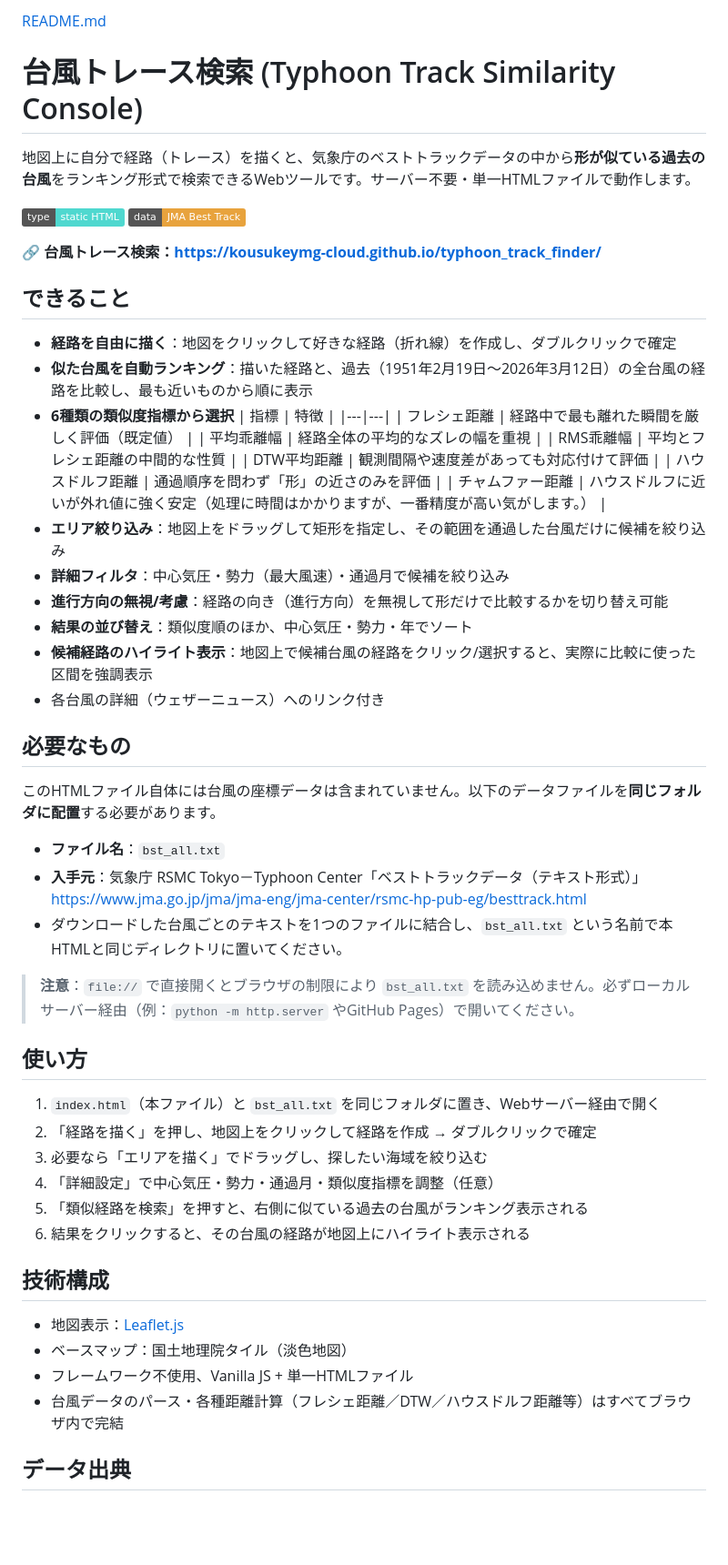
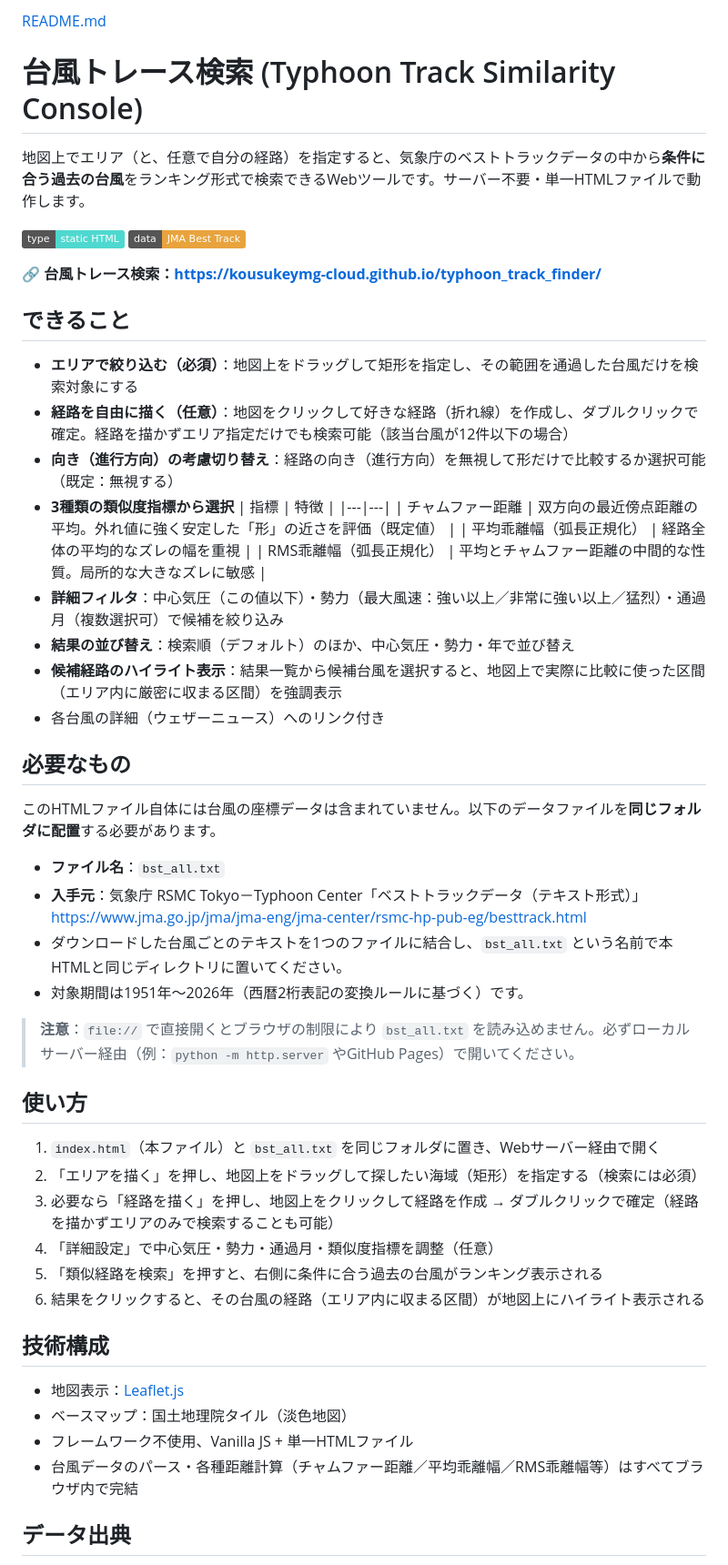
Before and after one commit to kousukeymg-cloud/typhoon_track_finder, a Markdown page: README.md, the part around one of its changes. Shown at 91% size. Rendered like a GitHub page; badges without logos; blank space fills up the shorter version.

Commit message:
Revise README for typhoon track search tool
Updated the README to clarify features and usage instructions, including changes to the typhoon search tool's functionality and requirements.

```diff
--- a/README.md
+++ b/README.md
@@ -2,6 +2,6 @@
 # 台風トレース検索 (Typhoon Track Similarity Console)
 
-地図上に自分で経路（トレース）を描くと、気象庁のベストトラックデータの中から**形が似ている過去の台風**をランキング形式で検索できるWebツールです。サーバー不要・単一HTMLファイルで動作します。
+地図上でエリア（と、任意で自分の経路）を指定すると、気象庁のベストトラックデータの中から**条件に合う過去の台風**をランキング形式で検索できるWebツールです。サーバー不要・単一HTMLファイルで動作します。
 
 ![status](https://img.shields.io/badge/type-static%20HTML-4fd8cf) ![data](https://img.shields.io/badge/data-JMA%20Best%20Track-e8a33d)
 
@@ -9,22 +9,18 @@
 
 ## できること
 
-- **経路を自由に描く**：地図をクリックして好きな経路（折れ線）を作成し、ダブルクリックで確定
-- **似た台風を自動ランキング**：描いた経路と、過去（1951年2月19日〜2026年3月12日）の全台風の経路を比較し、最も近いものから順に表示
-- **6種類の類似度指標から選択**
+- **エリアで絞り込む（必須）**：地図上をドラッグして矩形を指定し、その範囲を通過した台風だけを検索対象にする
+- **経路を自由に描く（任意）**：地図をクリックして好きな経路（折れ線）を作成し、ダブルクリックで確定。経路を描かずエリア指定だけでも検索可能（該当台風が12件以下の場合）
+- **向き（進行方向）の考慮切り替え**：経路の向き（進行方向）を無視して形だけで比較するか選択可能（既定：無視する）
+- **3種類の類似度指標から選択**
   | 指標 | 特徴 |
   |---|---|
-  | フレシェ距離 | 経路中で最も離れた瞬間を厳しく評価（既定値） |
-  | 平均乖離幅 | 経路全体の平均的なズレの幅を重視 |
-  | RMS乖離幅 | 平均とフレシェ距離の中間的な性質 |
-  | DTW平均距離 | 観測間隔や速度差があっても対応付けて評価 |
-  | ハウスドルフ距離 | 通過順序を問わず「形」の近さのみを評価 |
-  | チャムファー距離 | ハウスドルフに近いが外れ値に強く安定（処理に時間はかかりますが、一番精度が高い気がします。） |
-- **エリア絞り込み**：地図上をドラッグして矩形を指定し、その範囲を通過した台風だけに候補を絞り込み
-- **詳細フィルタ**：中心気圧・勢力（最大風速）・通過月で候補を絞り込み
-- **進行方向の無視/考慮**：経路の向き（進行方向）を無視して形だけで比較するかを切り替え可能
-- **結果の並び替え**：類似度順のほか、中心気圧・勢力・年でソート
-- **候補経路のハイライト表示**：地図上で候補台風の経路をクリック/選択すると、実際に比較に使った区間を強調表示
+  | チャムファー距離 | 双方向の最近傍点距離の平均。外れ値に強く安定した「形」の近さを評価（既定値） |
+  | 平均乖離幅（弧長正規化） | 経路全体の平均的なズレの幅を重視 |
+  | RMS乖離幅（弧長正規化） | 平均とチャムファー距離の中間的な性質。局所的な大きなズレに敏感 |
+- **詳細フィルタ**：中心気圧（この値以下）・勢力（最大風速：強い以上／非常に強い以上／猛烈）・通過月（複数選択可）で候補を絞り込み
+- **結果の並び替え**：検索順（デフォルト）のほか、中心気圧・勢力・年で並び替え
+- **候補経路のハイライト表示**：結果一覧から候補台風を選択すると、地図上で実際に比較に使った区間（エリア内に厳密に収まる区間）を強調表示
 - 各台風の詳細（ウェザーニュース）へのリンク付き
 
 ## 必要なもの
@@ -35,24 +31,25 @@
 - **入手元**：気象庁 RSMC Tokyo－Typhoon Center「ベストトラックデータ（テキスト形式）」
   https://www.jma.go.jp/jma/jma-eng/jma-center/rsmc-hp-pub-eg/besttrack.html
 - ダウンロードした台風ごとのテキストを1つのファイルに結合し、`bst_all.txt` という名前で本HTMLと同じディレクトリに置いてください。
+- 対象期間は1951年〜2026年（西暦2桁表記の変換ルールに基づく）です。
 
 > **注意**：`file://` で直接開くとブラウザの制限により `bst_all.txt` を読み込めません。必ずローカルサーバー経由（例：`python -m http.server` やGitHub Pages）で開いてください。
 
 ## 使い方
 
 1. `index.html`（本ファイル）と `bst_all.txt` を同じフォルダに置き、Webサーバー経由で開く
-2. 「経路を描く」を押し、地図上をクリックして経路を作成 → ダブルクリックで確定
-3. 必要なら「エリアを描く」でドラッグし、探したい海域を絞り込む
+2. 「エリアを描く」を押し、地図上をドラッグして探したい海域（矩形）を指定する（検索には必須）
+3. 必要なら「経路を描く」を押し、地図上をクリックして経路を作成 → ダブルクリックで確定（経路を描かずエリアのみで検索することも可能）
 4. 「詳細設定」で中心気圧・勢力・通過月・類似度指標を調整（任意）
-5. 「類似経路を検索」を押すと、右側に似ている過去の台風がランキング表示される
-6. 結果をクリックすると、その台風の経路が地図上にハイライト表示される
+5. 「類似経路を検索」を押すと、右側に条件に合う過去の台風がランキング表示される
+6. 結果をクリックすると、その台風の経路（エリア内に収まる区間）が地図上にハイライト表示される
 
 ## 技術構成
 
 - 地図表示：[Leaflet.js](https://leafletjs.com/)
 - ベースマップ：国土地理院タイル（淡色地図）
 - フレームワーク不使用、Vanilla JS + 単一HTMLファイル
-- 台風データのパース・各種距離計算（フレシェ距離／DTW／ハウスドルフ距離等）はすべてブラウザ内で完結
+- 台風データのパース・各種距離計算（チャムファー距離／平均乖離幅／RMS乖離幅等）はすべてブラウザ内で完結
 
 ## データ出典
 
```
Also changed, not shown: other parts of README.md (+1 -1 lines).
